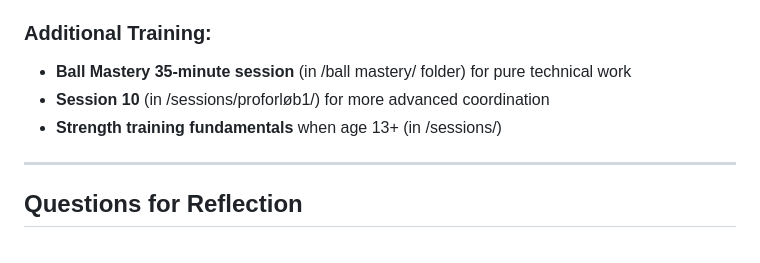
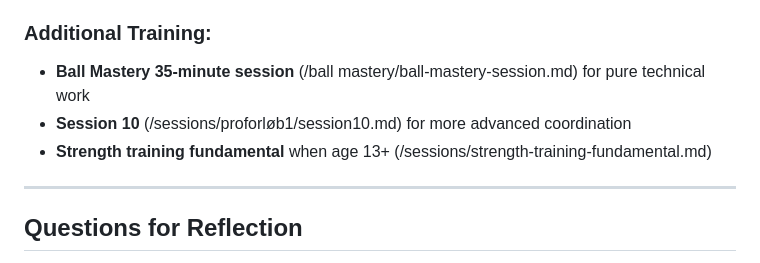
Before and after one commit to Kasperpk/Kp13Akademi, a Markdown page: sessions/indoor-training-age10.md, the part around the change. Rendered like a GitHub page.

Commit message:
Fix file path references in indoor training session
Co-authored-by: Kasperpk <135698388+Kasperpk@users.noreply.github.com>

```diff
--- a/sessions/indoor-training-age10.md
+++ b/sessions/indoor-training-age10.md
@@ -381,9 +381,9 @@ This session gave you approximately **800-1000 quality touches** with the ball.
 5. **Watch professional players** and try to copy their moves
 
 ### Additional Training:
-- **Ball Mastery 35-minute session** (in /ball mastery/ folder) for pure technical work
-- **Session 10** (in /sessions/proforløb1/) for more advanced coordination
-- **Strength training fundamentals** when age 13+ (in /sessions/)
+- **Ball Mastery 35-minute session** (/ball mastery/ball-mastery-session.md) for pure technical work
+- **Session 10** (/sessions/proforløb1/session10.md) for more advanced coordination
+- **Strength training fundamental** when age 13+ (/sessions/strength-training-fundamental.md)
 
 ---
 
```
